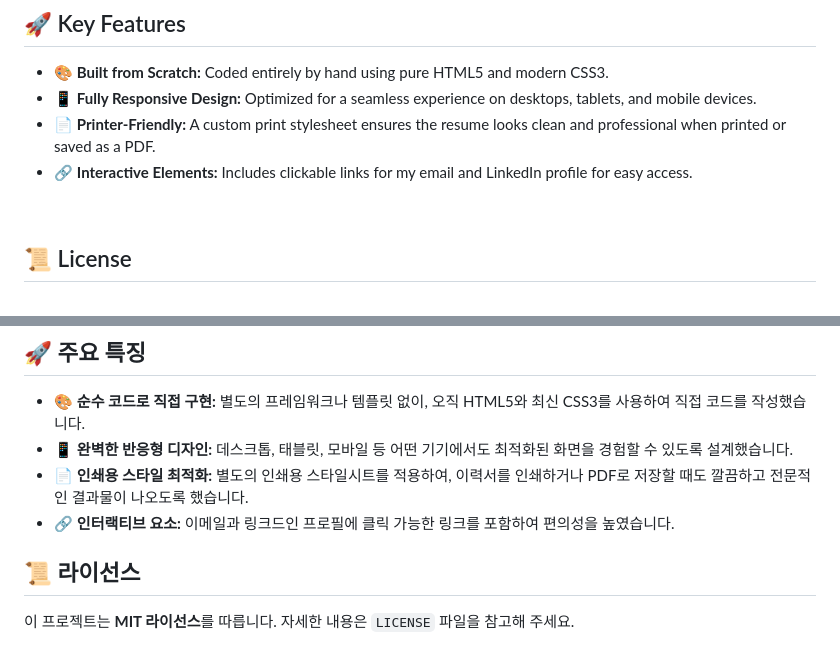
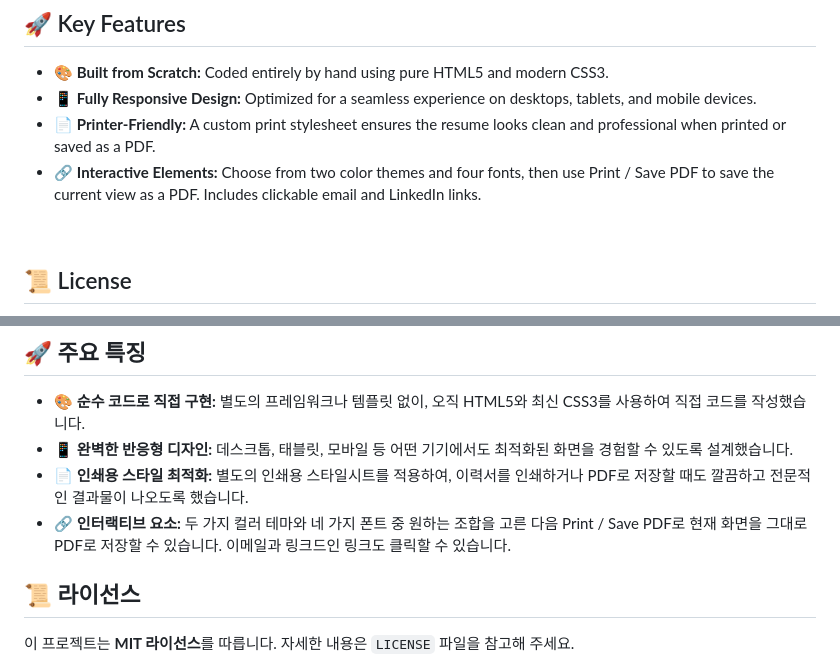
Before and after one commit to ReinaMoon/simpel_resume, a Markdown page: README.md, 2 parts joined by grey strips. Drawn GitHub-style; folded sections open.

Commit message:
Enhance interactive elements in README
Updated interactive elements section to include options for color themes and fonts, as well as functionality for saving the current view as a PDF.

```diff
--- a/README.md
+++ b/README.md
@@ -46,7 +46,7 @@
 *   🎨 **Built from Scratch:** Coded entirely by hand using pure HTML5 and modern CSS3.
 *   📱 **Fully Responsive Design:** Optimized for a seamless experience on desktops, tablets, and mobile devices.
 *   📄 **Printer-Friendly:** A custom print stylesheet ensures the resume looks clean and professional when printed or saved as a PDF.
-*   🔗 **Interactive Elements:** Includes clickable links for my email and LinkedIn profile for easy access.
+*   🔗 **Interactive Elements:** Choose from two color themes and four fonts, then use Print / Save PDF to save the current view as a PDF. Includes clickable email and LinkedIn links.
 
 <br>
 
@@ -84,7 +84,7 @@ This project is licensed under the **MIT License**. See the `LICENSE` file for d
 *   🎨 **순수 코드로 직접 구현:** 별도의 프레임워크나 템플릿 없이, 오직 HTML5와 최신 CSS3를 사용하여 직접 코드를 작성했습니다.
 *   📱 **완벽한 반응형 디자인:** 데스크톱, 태블릿, 모바일 등 어떤 기기에서도 최적화된 화면을 경험할 수 있도록 설계했습니다.
 *   📄 **인쇄용 스타일 최적화:** 별도의 인쇄용 스타일시트를 적용하여, 이력서를 인쇄하거나 PDF로 저장할 때도 깔끔하고 전문적인 결과물이 나오도록 했습니다.
-*   🔗 **인터랙티브 요소:** 이메일과 링크드인 프로필에 클릭 가능한 링크를 포함하여 편의성을 높였습니다.
+*   🔗 **인터랙티브 요소:** 두 가지 컬러 테마와 네 가지 폰트 중 원하는 조합을 고른 다음 Print / Save PDF로 현재 화면을 그대로 PDF로 저장할 수 있습니다. 이메일과 링크드인 링크도 클릭할 수 있습니다.
 
 ## 📜 라이선스
 이 프로젝트는 **MIT 라이선스**를 따릅니다. 자세한 내용은 `LICENSE` 파일을 참고해 주세요.
```
